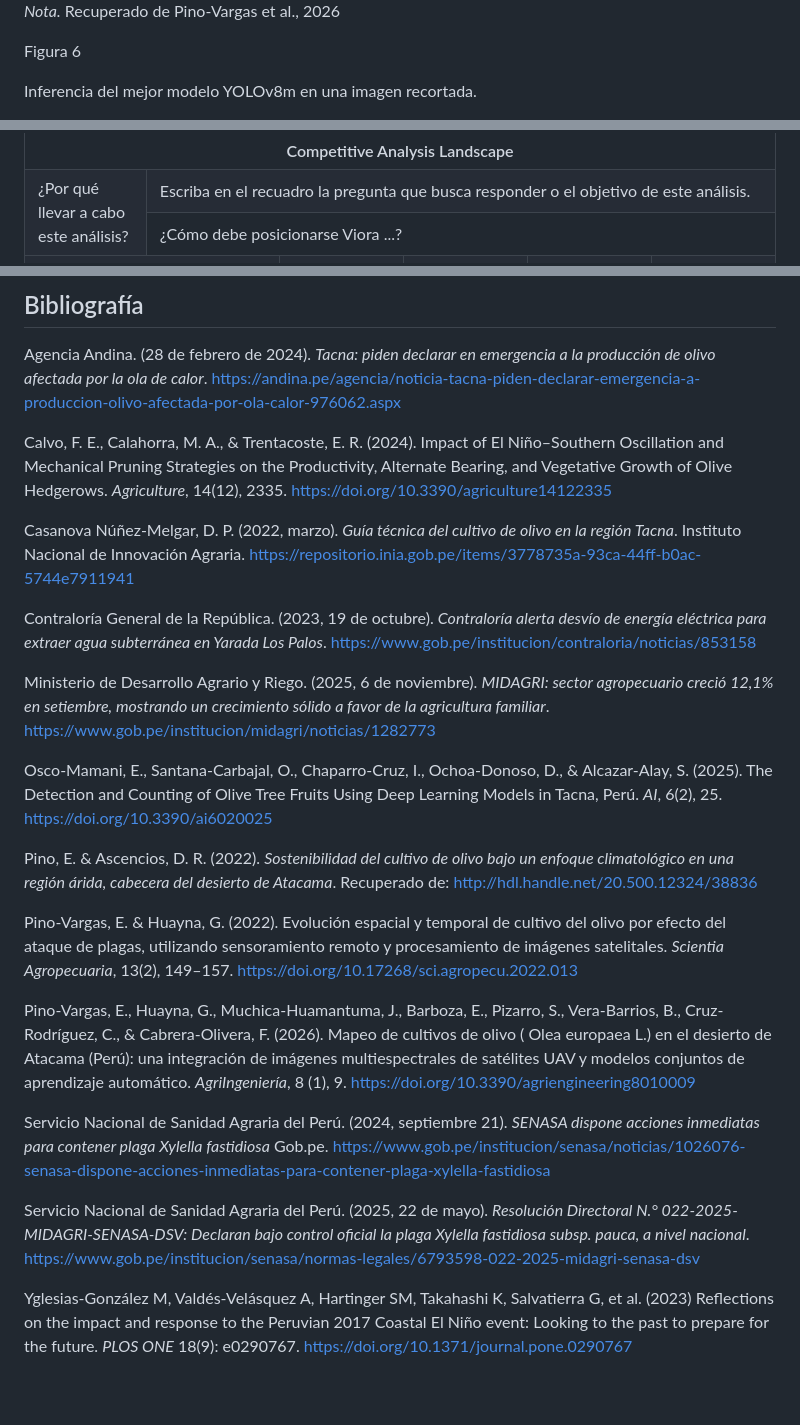
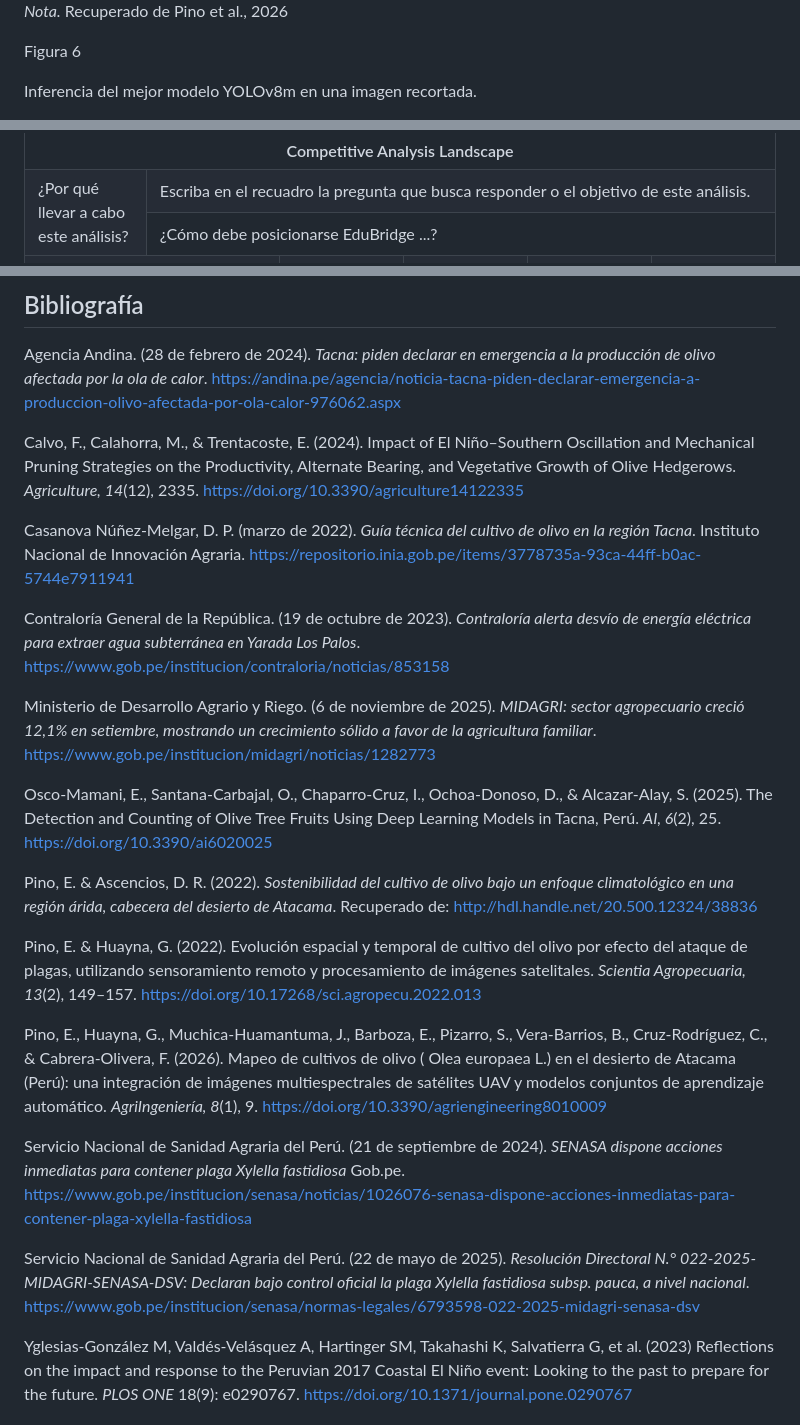
Before and after one commit to upc-pre-1asi0729-11848-arcadiadevs/viora-report, a Markdown page: README.md, 3 parts joined by grey strips. GitHub-like rendering; blank space fills up the shorter version.

```diff
--- a/README.md
+++ b/README.md
@@ -387,7 +385,7 @@ Como soporte de escalabilidad, investigaciones recientes demuestran viabilidad d
 </div>
 
 <p style="text-align:left; font-size: 12px; margin-top: 5px; line-height: 1.5;">
-    <em>Nota.</em> Recuperado de Pino‑Vargas et al., 2026
+    <em>Nota.</em> Recuperado de Pino et al., 2026
 </p>
 
 <!-- Rule for APA7 images -->
@@ -571,7 +571,7 @@ Análisis competitivo para competidores **directos**
   </tr>
   <tr>
     <td colspan="5" style="border:1px solid #000; padding:12px; font-style:italic; vertical-align:top;">
-      ¿Cómo debe posicionarse Viora ...?
+      ¿Cómo debe posicionarse EduBridge ...?
     </td>
   </tr>
   <tr>
@@ -1606,23 +1606,23 @@ Agencia Andina. (28 de febrero de 2024). <em>Tacna: piden declarar en emergencia
 </p>
 
 <p style="padding-left: 35px; text-indent: -35px; margin-bottom: 15px; text-align: justify;">
-Calvo, F. E., Calahorra, M. A., & Trentacoste, E. R. (2024). Impact of El Niño–Southern Oscillation and Mechanical Pruning Strategies on the Productivity, Alternate Bearing, and Vegetative Growth of Olive Hedgerows. <em>Agriculture</em>, 14(12), 2335. <a href="https://doi.org/10.3390/agriculture14122335">https://doi.org/10.3390/agriculture14122335</a>
+Calvo, F., Calahorra, M., & Trentacoste, E. (2024). Impact of El Niño–Southern Oscillation and Mechanical Pruning Strategies on the Productivity, Alternate Bearing, and Vegetative Growth of Olive Hedgerows. <em>Agriculture, 14</em>(12), 2335. <a href="https://doi.org/10.3390/agriculture14122335">https://doi.org/10.3390/agriculture14122335</a>
 </p>
 
 <p style="padding-left: 35px; text-indent: -35px; margin-bottom: 15px; text-align: justify;">
-Casanova Núñez-Melgar, D. P. (2022, marzo). <em>Guía técnica del cultivo de olivo en la región Tacna</em>. Instituto Nacional de Innovación Agraria. <a href="https://repositorio.inia.gob.pe/items/3778735a-93ca-44ff-b0ac-5744e7911941">https://repositorio.inia.gob.pe/items/3778735a-93ca-44ff-b0ac-5744e7911941</a>
+Casanova Núñez-Melgar, D. P. (marzo de 2022). <em>Guía técnica del cultivo de olivo en la región Tacna</em>. Instituto Nacional de Innovación Agraria. <a href="https://repositorio.inia.gob.pe/items/3778735a-93ca-44ff-b0ac-5744e7911941">https://repositorio.inia.gob.pe/items/3778735a-93ca-44ff-b0ac-5744e7911941</a>
 </p>
 
 <p style="padding-left: 35px; text-indent: -35px; margin-bottom: 15px; text-align: justify;">
-Contraloría General de la República. (2023, 19 de octubre). <em>Contraloría alerta desvío de energía eléctrica para extraer agua subterránea en Yarada Los Palos</em>. <a href="https://www.gob.pe/institucion/contraloria/noticias/853158">https://www.gob.pe/institucion/contraloria/noticias/853158</a>
+Contraloría General de la República. (19 de octubre de 2023). <em>Contraloría alerta desvío de energía eléctrica para extraer agua subterránea en Yarada Los Palos</em>. <a href="https://www.gob.pe/institucion/contraloria/noticias/853158">https://www.gob.pe/institucion/contraloria/noticias/853158</a>
 </p>
 
 <p style="padding-left: 35px; text-indent: -35px; margin-bottom: 15px; text-align: justify;">
-Ministerio de Desarrollo Agrario y Riego. (2025, 6 de noviembre). <em>MIDAGRI: sector agropecuario creció 12,1% en setiembre, mostrando un crecimiento sólido a favor de la agricultura familiar</em>. <a href="https://www.gob.pe/institucion/midagri/noticias/1282773">https://www.gob.pe/institucion/midagri/noticias/1282773</a>
+Ministerio de Desarrollo Agrario y Riego. (6 de noviembre de 2025). <em>MIDAGRI: sector agropecuario creció 12,1% en setiembre, mostrando un crecimiento sólido a favor de la agricultura familiar</em>. <a href="https://www.gob.pe/institucion/midagri/noticias/1282773">https://www.gob.pe/institucion/midagri/noticias/1282773</a>
 </p>
 
 <p style="padding-left: 35px; text-indent: -35px; margin-bottom: 15px; text-align: justify;">
-Osco-Mamani, E., Santana-Carbajal, O., Chaparro-Cruz, I., Ochoa-Donoso, D., & Alcazar-Alay, S. (2025). The Detection and Counting of Olive Tree Fruits Using Deep Learning Models in Tacna, Perú. <em>AI</em>, 6(2), 25. <a href="https://doi.org/10.3390/ai6020025">https://doi.org/10.3390/ai6020025</a>
+Osco-Mamani, E., Santana-Carbajal, O., Chaparro-Cruz, I., Ochoa-Donoso, D., & Alcazar-Alay, S. (2025). The Detection and Counting of Olive Tree Fruits Using Deep Learning Models in Tacna, Perú. <em>AI, 6</em>(2), 25. <a href="https://doi.org/10.3390/ai6020025">https://doi.org/10.3390/ai6020025</a>
 </p>
 
 <p style="padding-left: 35px; text-indent: -35px; margin-bottom: 15px; text-align: justify;">
@@ -1630,19 +1630,19 @@ Pino, E. & Ascencios, D. R. (2022). <em>Sostenibilidad del cultivo de olivo bajo
 </p>
 
 <p style="padding-left: 35px; text-indent: -35px; margin-bottom: 15px; text-align: justify;">
-Pino-Vargas, E. & Huayna, G. (2022). Evolución espacial y temporal de cultivo del olivo por efecto del ataque de plagas, utilizando sensoramiento remoto y procesamiento de imágenes satelitales. <em>Scientia Agropecuaria</em>, 13(2), 149–157. <a href="https://doi.org/10.17268/sci.agropecu.2022.013">https://doi.org/10.17268/sci.agropecu.2022.013</a>
+Pino, E. & Huayna, G. (2022). Evolución espacial y temporal de cultivo del olivo por efecto del ataque de plagas, utilizando sensoramiento remoto y procesamiento de imágenes satelitales. <em>Scientia Agropecuaria, 13</em>(2), 149–157. <a href="https://doi.org/10.17268/sci.agropecu.2022.013">https://doi.org/10.17268/sci.agropecu.2022.013</a>
 </p>
 
 <p style="padding-left: 35px; text-indent: -35px; margin-bottom: 15px; text-align: justify;">
-Pino-Vargas, E., Huayna, G., Muchica-Huamantuma, J., Barboza, E., Pizarro, S., Vera-Barrios, B., Cruz-Rodríguez, C., & Cabrera-Olivera, F. (2026). Mapeo de cultivos de olivo ( Olea europaea L.) en el desierto de Atacama (Perú): una integración de imágenes multiespectrales de satélites UAV y modelos conjuntos de aprendizaje automático. <em>AgriIngeniería</em>, 8 (1), 9. <a href="https://doi.org/10.3390/agriengineering8010009">https://doi.org/10.3390/agriengineering8010009</a>
+Pino, E., Huayna, G., Muchica-Huamantuma, J., Barboza, E., Pizarro, S., Vera-Barrios, B., Cruz-Rodríguez, C., & Cabrera-Olivera, F. (2026). Mapeo de cultivos de olivo ( Olea europaea L.) en el desierto de Atacama (Perú): una integración de imágenes multiespectrales de satélites UAV y modelos conjuntos de aprendizaje automático. <em>AgriIngeniería, 8</em>(1), 9. <a href="https://doi.org/10.3390/agriengineering8010009">https://doi.org/10.3390/agriengineering8010009</a>
 </p>
 
 <p style="padding-left: 35px; text-indent: -35px; margin-bottom: 15px; text-align: justify;">
-Servicio Nacional de Sanidad Agraria del Perú. (2024, septiembre 21). <em>SENASA dispone acciones inmediatas para contener plaga Xylella fastidiosa</em> Gob.pe. <a href="https://www.gob.pe/institucion/senasa/noticias/1026076-senasa-dispone-acciones-inmediatas-para-contener-plaga-xylella-fastidiosa">https://www.gob.pe/institucion/senasa/noticias/1026076-senasa-dispone-acciones-inmediatas-para-contener-plaga-xylella-fastidiosa</a>
+Servicio Nacional de Sanidad Agraria del Perú. (21 de septiembre de 2024). <em>SENASA dispone acciones inmediatas para contener plaga Xylella fastidiosa</em> Gob.pe. <a href="https://www.gob.pe/institucion/senasa/noticias/1026076-senasa-dispone-acciones-inmediatas-para-contener-plaga-xylella-fastidiosa">https://www.gob.pe/institucion/senasa/noticias/1026076-senasa-dispone-acciones-inmediatas-para-contener-plaga-xylella-fastidiosa</a>
 </p>
 
 <p style="padding-left: 35px; text-indent: -35px; margin-bottom: 15px; text-align: justify;">
-Servicio Nacional de Sanidad Agraria del Perú. (2025, 22 de mayo). <em>Resolución Directoral N.° 022-2025-MIDAGRI-SENASA-DSV: Declaran bajo control oficial la plaga Xylella fastidiosa subsp. pauca, a nivel nacional</em>. <a href="https://www.gob.pe/institucion/senasa/normas-legales/6793598-022-2025-midagri-senasa-dsv">https://www.gob.pe/institucion/senasa/normas-legales/6793598-022-2025-midagri-senasa-dsv</a>
+Servicio Nacional de Sanidad Agraria del Perú. (22 de mayo de 2025). <em>Resolución Directoral N.° 022-2025-MIDAGRI-SENASA-DSV: Declaran bajo control oficial la plaga Xylella fastidiosa subsp. pauca, a nivel nacional</em>. <a href="https://www.gob.pe/institucion/senasa/normas-legales/6793598-022-2025-midagri-senasa-dsv">https://www.gob.pe/institucion/senasa/normas-legales/6793598-022-2025-midagri-senasa-dsv</a>
 </p>
 
 <p style="padding-left: 35px; text-indent: -35px; margin-bottom: 15px; text-align: justify;">
```
Also changed, not shown: other parts of README.md (+81 -81 lines), Documentacion/content/chapter-1.md (+6 -6 lines).
